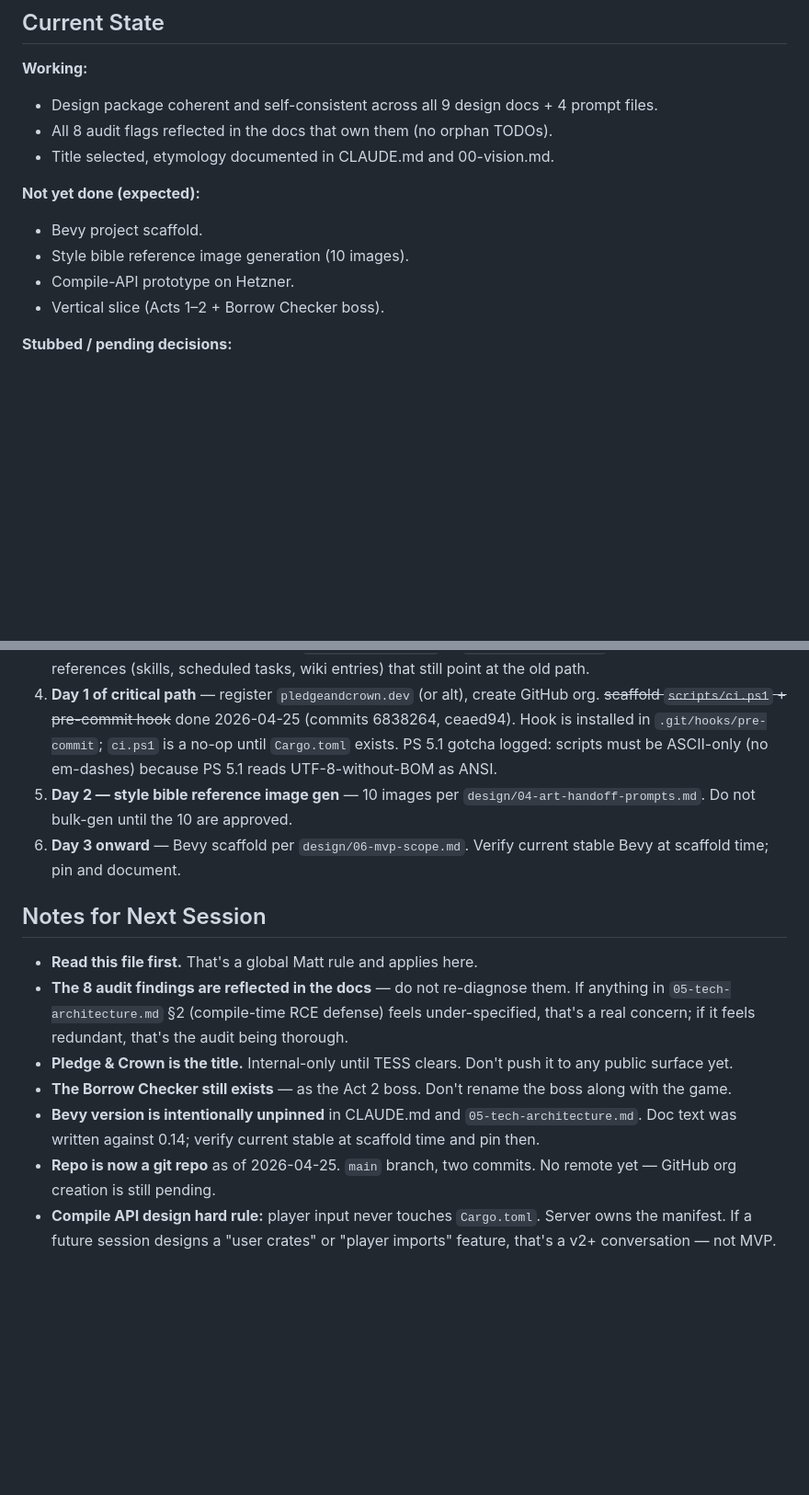
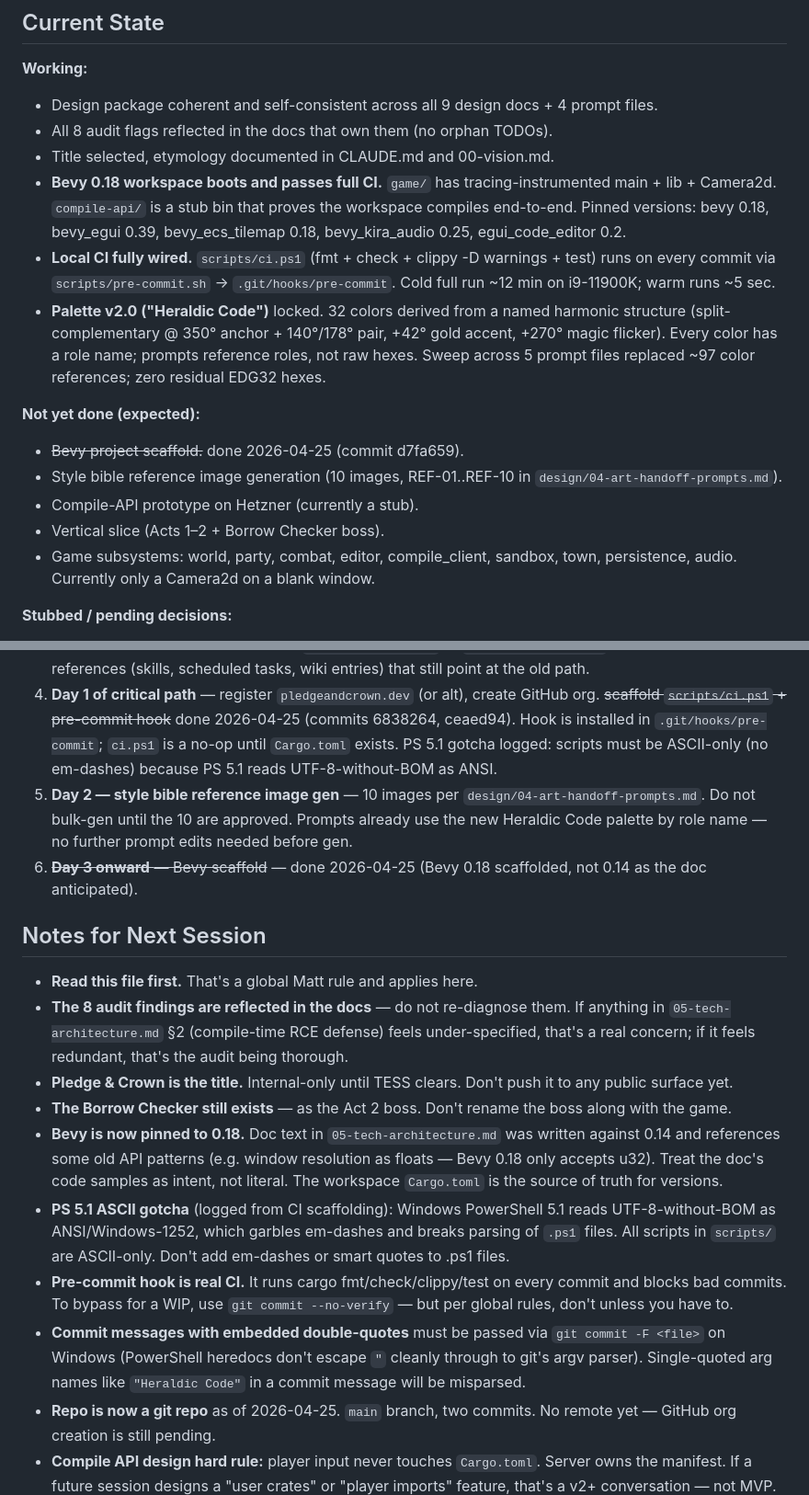
Before and after one commit to suhteevah/pledgeandcrowns, a Markdown page: HANDOFF.md, 2 parts joined by grey strips. Shown at 92% size. GitHub-like rendering; blank space fills up the shorter version.

Commit message:
docs(handoff): record Bevy 0.18 scaffold + Heraldic Code palette v2 + CI gotchas
State after the 2026-04-25 working session:
- 4 commits on main, no remote yet.
- Bevy workspace compiles green through full local CI.
- Style bible v2.0 locked in across docs and all prompt files.

Notes added for the next session:
- Bevy is now pinned to 0.18 (was unpinned, doc was written for 0.14).
- PS 5.1 ASCII gotcha (no em-dashes / smart quotes in .ps1).
- Commit messages with embedded quotes must go via `git commit -F`.
- Pre-commit hook is real CI; bypass discouraged.

```diff
--- a/HANDOFF.md
+++ b/HANDOFF.md
@@ -34,12 +34,16 @@
 - Design package coherent and self-consistent across all 9 design docs + 4 prompt files.
 - All 8 audit flags reflected in the docs that own them (no orphan TODOs).
 - Title selected, etymology documented in CLAUDE.md and 00-vision.md.
+- **Bevy 0.18 workspace boots and passes full CI.** `game/` has tracing-instrumented main + lib + Camera2d. `compile-api/` is a stub bin that proves the workspace compiles end-to-end. Pinned versions: bevy 0.18, bevy_egui 0.39, bevy_ecs_tilemap 0.18, bevy_kira_audio 0.25, egui_code_editor 0.2.
+- **Local CI fully wired.** `scripts/ci.ps1` (fmt + check + clippy -D warnings + test) runs on every commit via `scripts/pre-commit.sh` → `.git/hooks/pre-commit`. Cold full run ~12 min on i9-11900K; warm runs ~5 sec.
+- **Palette v2.0 ("Heraldic Code")** locked. 32 colors derived from a named harmonic structure (split-complementary @ 350° anchor + 140°/178° pair, +42° gold accent, +270° magic flicker). Every color has a role name; prompts reference roles, not raw hexes. Sweep across 5 prompt files replaced ~97 color references; zero residual EDG32 hexes.
 
 **Not yet done (expected):**
-- Bevy project scaffold.
-- Style bible reference image generation (10 images).
-- Compile-API prototype on Hetzner.
+- ~~Bevy project scaffold.~~ done 2026-04-25 (commit d7fa659).
+- Style bible reference image generation (10 images, REF-01..REF-10 in `design/04-art-handoff-prompts.md`).
+- Compile-API prototype on Hetzner (currently a stub).
 - Vertical slice (Acts 1–2 + Borrow Checker boss).
+- Game subsystems: world, party, combat, editor, compile_client, sandbox, town, persistence, audio. Currently only a Camera2d on a blank window.
 
 **Stubbed / pending decisions:**
 - Repo directory renamed `J:\cargoandcrowns\` → `J:\pledgeandcrowns\` (plural, not the singular `pledgeandcrown` originally planned — keep this in mind when reading older notes/skills that may still point at the old path). Internal product/crate naming (`Pledge & Crown`, `pledge-and-crown`, `pledge_and_crown`) is unchanged.
@@ -57,8 +61,8 @@ Prioritized for the incoming session:
 2. **Decide remaining open questions** (HANDOFF §"Open questions" 2–5) — leaderboards in MVP, licensing model, distribution platform priority, Temple-in-marketing. Each is design-impacting.
 3. ~~**Repo rename**~~ — done 2026-04-25: `J:\cargoandcrowns\` → `J:\pledgeandcrowns\`. Audit any external references (skills, scheduled tasks, wiki entries) that still point at the old path.
 4. **Day 1 of critical path** — register `pledgeandcrown.dev` (or alt), create GitHub org. ~~scaffold `scripts/ci.ps1` + pre-commit hook~~ done 2026-04-25 (commits 6838264, ceaed94). Hook is installed in `.git/hooks/pre-commit`; `ci.ps1` is a no-op until `Cargo.toml` exists. PS 5.1 gotcha logged: scripts must be ASCII-only (no em-dashes) because PS 5.1 reads UTF-8-without-BOM as ANSI.
-5. **Day 2 — style bible reference image gen** — 10 images per `design/04-art-handoff-prompts.md`. Do not bulk-gen until the 10 are approved.
-6. **Day 3 onward** — Bevy scaffold per `design/06-mvp-scope.md`. Verify current stable Bevy at scaffold time; pin and document.
+5. **Day 2 — style bible reference image gen** — 10 images per `design/04-art-handoff-prompts.md`. Do not bulk-gen until the 10 are approved. Prompts already use the new Heraldic Code palette by role name — no further prompt edits needed before gen.
+6. ~~**Day 3 onward** — Bevy scaffold~~ — done 2026-04-25 (Bevy 0.18 scaffolded, not 0.14 as the doc anticipated).
 
 ## Notes for Next Session
 
@@ -66,7 +70,10 @@ Prioritized for the incoming session:
 - **The 8 audit findings are reflected in the docs** — do not re-diagnose them. If anything in `05-tech-architecture.md` §2 (compile-time RCE defense) feels under-specified, that's a real concern; if it feels redundant, that's the audit being thorough.
 - **Pledge & Crown is the title.** Internal-only until TESS clears. Don't push it to any public surface yet.
 - **The Borrow Checker still exists** — as the Act 2 boss. Don't rename the boss along with the game.
-- **Bevy version is intentionally unpinned** in CLAUDE.md and `05-tech-architecture.md`. Doc text was written against 0.14; verify current stable at scaffold time and pin then.
+- **Bevy is now pinned to 0.18.** Doc text in `05-tech-architecture.md` was written against 0.14 and references some old API patterns (e.g. window resolution as floats — Bevy 0.18 only accepts u32). Treat the doc's code samples as intent, not literal. The workspace `Cargo.toml` is the source of truth for versions.
+- **PS 5.1 ASCII gotcha** (logged from CI scaffolding): Windows PowerShell 5.1 reads UTF-8-without-BOM as ANSI/Windows-1252, which garbles em-dashes and breaks parsing of `.ps1` files. All scripts in `scripts/` are ASCII-only. Don't add em-dashes or smart quotes to .ps1 files.
+- **Pre-commit hook is real CI.** It runs cargo fmt/check/clippy/test on every commit and blocks bad commits. To bypass for a WIP, use `git commit --no-verify` — but per global rules, don't unless you have to.
+- **Commit messages with embedded double-quotes** must be passed via `git commit -F <file>` on Windows (PowerShell heredocs don't escape `"` cleanly through to git's argv parser). Single-quoted arg names like `"Heraldic Code"` in a commit message will be misparsed.
 - **Repo is now a git repo** as of 2026-04-25. `main` branch, two commits. No remote yet — GitHub org creation is still pending.
 - **Compile API design hard rule:** player input never touches `Cargo.toml`. Server owns the manifest. If a future session designs a "user crates" or "player imports" feature, that's a v2+ conversation — not MVP.
 - **GitHub Actions is banned on Matt's account** (global rule). Local CI only. The design docs now reflect this; do not re-introduce GH Actions.
```
Also changed, not shown: other parts of HANDOFF.md (+2 -2 lines).
